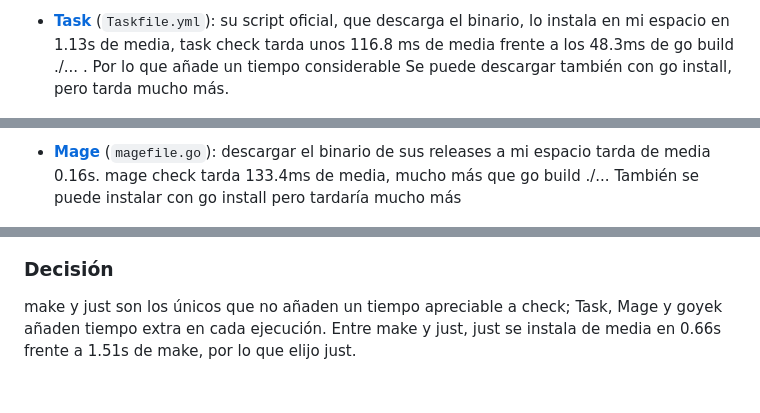
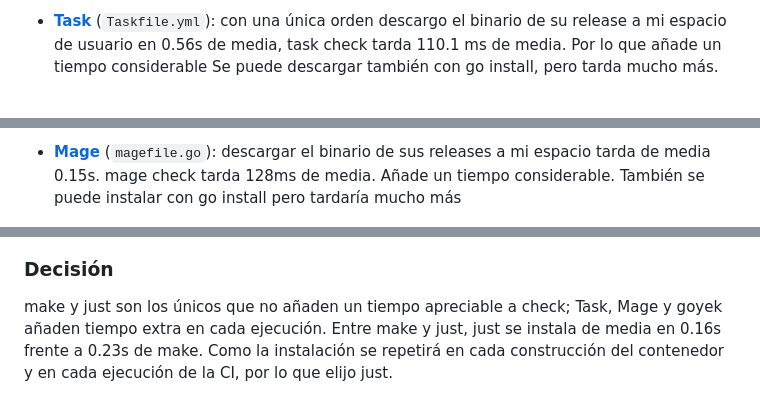
Before and after one commit to raulgs24/EasyTurno, a Markdown page: docs/Objetivo-3/eleccion-gestores.md, 3 parts joined by grey strips. Drawn GitHub-style.

```diff
--- a/docs/Objetivo-3/eleccion-gestores.md
+++ b/docs/Objetivo-3/eleccion-gestores.md
@@ -23,5 +22,5 @@ Como opciones tenemos: make, Task, just, Mage y goyek
 
-- **[Task](https://github.com/go-task/task)** (`Taskfile.yml`): su script oficial, que descarga el binario, lo instala en mi espacio en 1.13s de media, task check tarda unos 116.8 ms de media frente a los 48.3ms de go build ./... . Por lo que añade un tiempo considerable
+- **[Task](https://github.com/go-task/task)** (`Taskfile.yml`): con una única orden descargo el binario de su release a mi espacio de usuario en 0.56s de media, task check tarda 110.1 ms de media. Por lo que añade un tiempo considerable
 Se puede descargar también con go install, pero tarda mucho más.
 
   ![Instalación de task](../img/Objetivo-3/task-instalacion.png)
@@ -34,5 +31,5 @@ No añade tiempo apreciable
 
-- **[Mage](https://github.com/magefile/mage)** (`magefile.go`): descargar el binario de sus releases a mi espacio tarda de media 0.16s. mage check tarda 133.4ms de media, mucho más que go build ./...
+- **[Mage](https://github.com/magefile/mage)** (`magefile.go`): descargar el binario de sus releases a mi espacio tarda de media 0.15s. mage check tarda 128ms de media. Añade un tiempo considerable.
 También se puede instalar con go install pero tardaría mucho más
 
   ![Instalación de Mage](../img/Objetivo-3/mage-instalacion.png)
@@ -45,3 +40,3 @@ También se puede instalar con go install pero tardaría mucho más
 
 ### Decisión
-make y just son los únicos que no añaden un tiempo apreciable a check; Task, Mage y goyek añaden tiempo extra en cada ejecución. Entre make y just, just se instala de media en 0.66s frente a 1.51s de make, por lo que elijo just.
+make y just son los únicos que no añaden un tiempo apreciable a check; Task, Mage y goyek añaden tiempo extra en cada ejecución. Entre make y just, just se instala de media en 0.16s frente a 0.23s de make. Como la instalación se repetirá en cada construcción del contenedor y en cada ejecución de la CI, por lo que elijo just.
```
Also changed, not shown: other parts of docs/Objetivo-3/eleccion-gestores.md (+6 -11 lines), README.md (+3 -2 lines), docs/img/Objetivo-3/goyek-instalacion.png.
